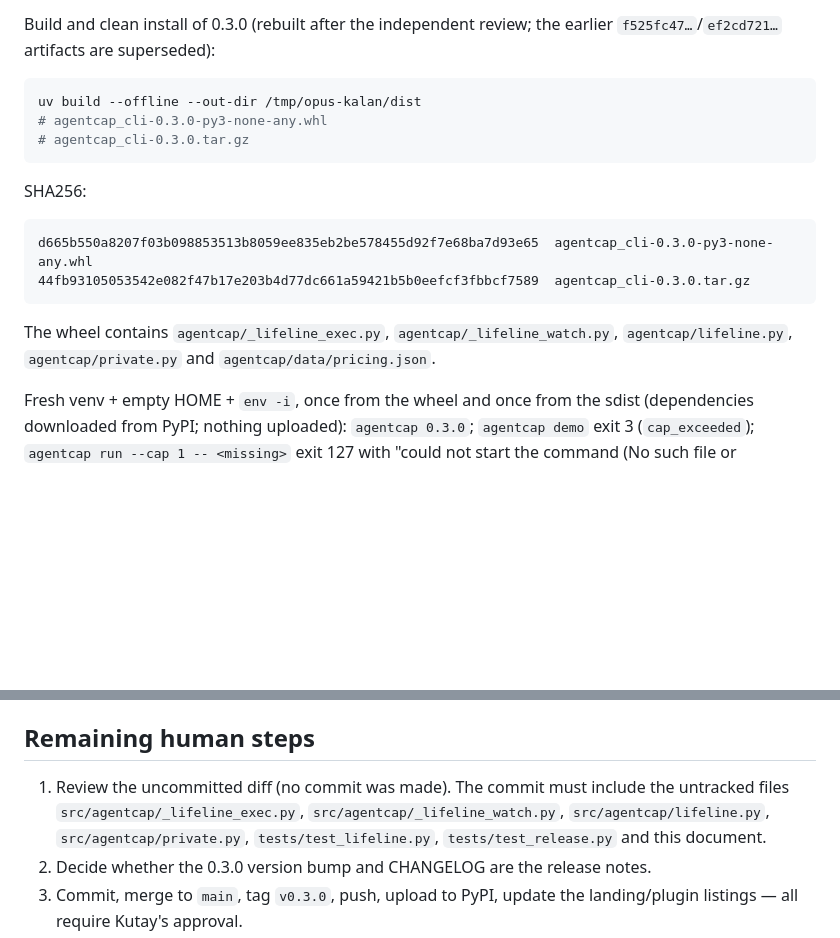
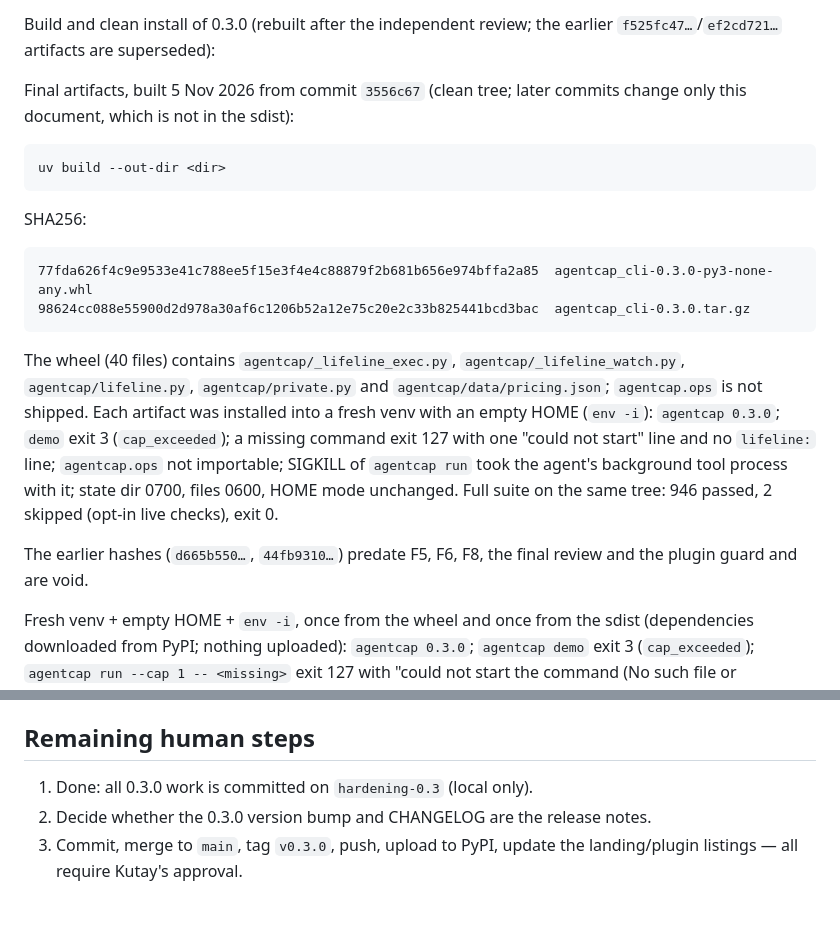
Before and after one commit to Blitz00X/agentcap, a Markdown page: docs/RELEASE_0.3.0.md, 2 parts joined by grey strips. GitHub-like rendering; blank space fills up the shorter version.

Commit message:
docs: final 0.3.0 artifact hashes and clean-install evidence
Co-Authored-By: Claude Opus 5.5 <noreply@anthropic.com>

````diff
--- a/docs/RELEASE_0.3.0.md
+++ b/docs/RELEASE_0.3.0.md
@@ -223,21 +223,32 @@ resources; none were created and no real key was used.
 Build and clean install of 0.3.0 (rebuilt after the independent review; the
 earlier `f525fc47…`/`ef2cd721…` artifacts are superseded):
 
+Final artifacts, built 5 Nov 2026 from commit `3556c67` (clean tree; later
+commits change only this document, which is not in the sdist):
+
 ```bash
-uv build --offline --out-dir /tmp/opus-kalan/dist
-# agentcap_cli-0.3.0-py3-none-any.whl
-# agentcap_cli-0.3.0.tar.gz
+uv build --out-dir <dir>
 ```
 
 SHA256:
 
 ```text
-d665b550a8207f03b098853513b8059ee835eb2be578455d92f7e68ba7d93e65  agentcap_cli-0.3.0-py3-none-any.whl
-44fb93105053542e082f47b17e203b4d77dc661a59421b5b0eefcf3fbbcf7589  agentcap_cli-0.3.0.tar.gz
+77fda626f4c9e9533e41c788ee5f15e3f4e4c88879f2b681b656e974bffa2a85  agentcap_cli-0.3.0-py3-none-any.whl
+98624cc088e55900d2d978a30af6c1206b52a12e75c20e2c33b825441bcd3bac  agentcap_cli-0.3.0.tar.gz
 ```
 
-The wheel contains `agentcap/_lifeline_exec.py`, `agentcap/_lifeline_watch.py`,
-`agentcap/lifeline.py`, `agentcap/private.py` and `agentcap/data/pricing.json`.
+The wheel (40 files) contains `agentcap/_lifeline_exec.py`,
+`agentcap/_lifeline_watch.py`, `agentcap/lifeline.py`, `agentcap/private.py` and
+`agentcap/data/pricing.json`; `agentcap.ops` is not shipped. Each artifact was
+installed into a fresh venv with an empty HOME (`env -i`): `agentcap 0.3.0`;
+`demo` exit 3 (`cap_exceeded`); a missing command exit 127 with one "could not
+start" line and no `lifeline:` line; `agentcap.ops` not importable; SIGKILL of
+`agentcap run` took the agent's background tool process with it; state dir
+0700, files 0600, HOME mode unchanged. Full suite on the same tree: 946 passed,
+2 skipped (opt-in live checks), exit 0.
+
+The earlier hashes (`d665b550…`, `44fb9310…`) predate F5, F6, F8, the final
+review and the plugin guard and are void.
 
 Fresh venv + empty HOME + `env -i`, once from the wheel and once from the
 sdist (dependencies downloaded from PyPI; nothing uploaded): `agentcap 0.3.0`;
@@ -406,11 +417,7 @@ the daemon during the run. Replacing F0 with `waitpid(-1)` fails the F0 test.
 
 ## Remaining human steps
 
-1. Review the uncommitted diff (no commit was made). The commit must include
-   the untracked files `src/agentcap/_lifeline_exec.py`,
-   `src/agentcap/_lifeline_watch.py`, `src/agentcap/lifeline.py`,
-   `src/agentcap/private.py`, `tests/test_lifeline.py`, `tests/test_release.py`
-   and this document.
+1. Done: all 0.3.0 work is committed on `hardening-0.3` (local only).
 2. Decide whether the 0.3.0 version bump and CHANGELOG are the release notes.
 3. Commit, merge to `main`, tag `v0.3.0`, push, upload to PyPI, update the
    landing/plugin listings — all require Kutay's approval.
````
